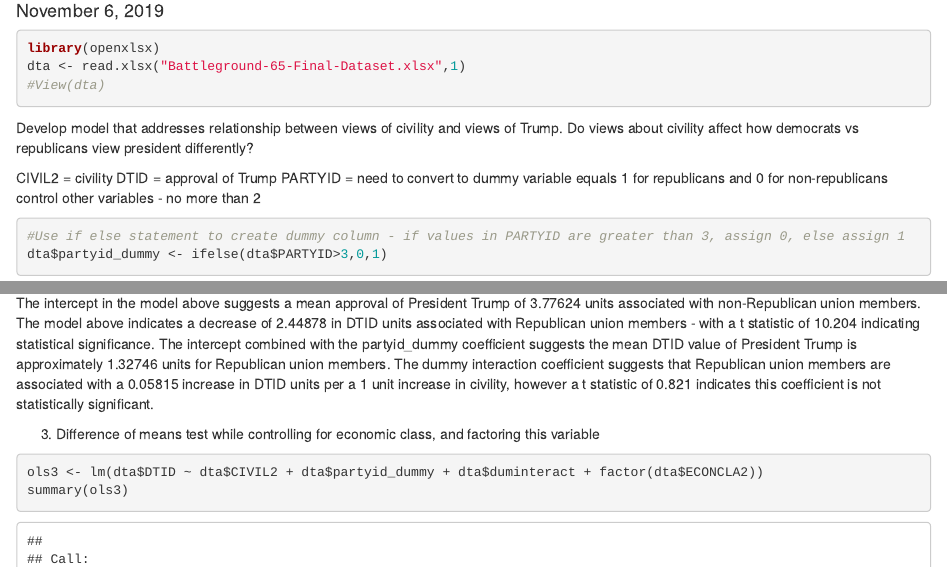
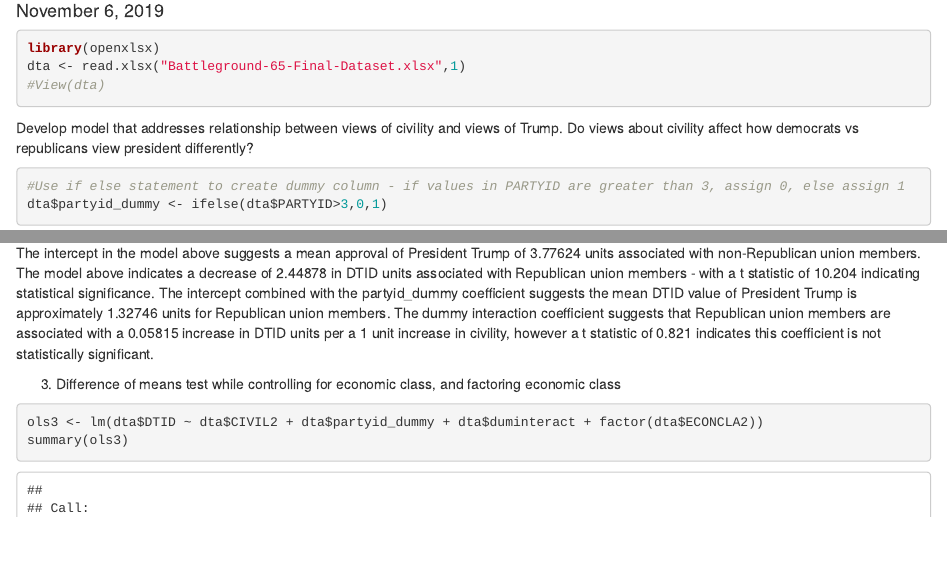
Before and after one commit to achurchjr/fall2019, an R Markdown document (ch6_ex3.Rmd): the page in a window 1100 px wide, from 100 px down, and a second part further down, joined at a grey line. Rendered offline with R 4.5, knitr and Pandoc, with nearby package versions.

Commit message:
final ps 6

````diff
--- a/ch6_ex3.Rmd
+++ b/ch6_ex3.Rmd
@@ -14,11 +13,6 @@ dta <- read.xlsx("Battleground-65-Final-Dataset.xlsx",1)
 ```
 
 Develop model that addresses relationship between views of civility and views of Trump. Do views about civility affect how democrats vs republicans view president differently?
-
-CIVIL2 = civility
-DTID = approval of Trump
-PARTYID = need to convert to dummy variable equals 1 for republicans and 0 for non-republicans
-control other variables - no more than 2
 ```{r}
 #Use if else statement to create dummy column - if values in PARTYID are greater than 3, assign 0, else assign 1
 dta$partyid_dummy <- ifelse(dta$PARTYID>3,0,1)
@@ -39,7 +33,7 @@ summary(ols2)
 ```
 The intercept in the model above suggests a mean approval of President Trump of 3.77624 units associated with non-Republican union members. The model above indicates a decrease of 2.44878 in DTID units associated with Republican union members - with a t statistic of 10.204 indicating statistical significance. The intercept combined with the partyid_dummy coefficient suggests the mean DTID value of President Trump is approximately 1.32746 units for Republican union members. The dummy interaction coefficient suggests that Republican union members are associated with a 0.05815 increase in DTID units per a 1 unit increase in civility, however a t statistic of 0.821 indicates this coefficient is not statistically significant.
 
-3. Difference of means test while controlling for economic class, and factoring this variable
+3. Difference of means test while controlling for economic class, and factoring economic class
 ```{r}
 ols3 <- lm(dta$DTID ~ dta$CIVIL2 + dta$partyid_dummy + dta$duminteract + factor(dta$ECONCLA2))
 summary(ols3)
````
Also changed, not shown: ch6_ex2.Rmd (+0 -2 lines), ch6_ex3.Rmd (1 more changed lines), 1 other file.
